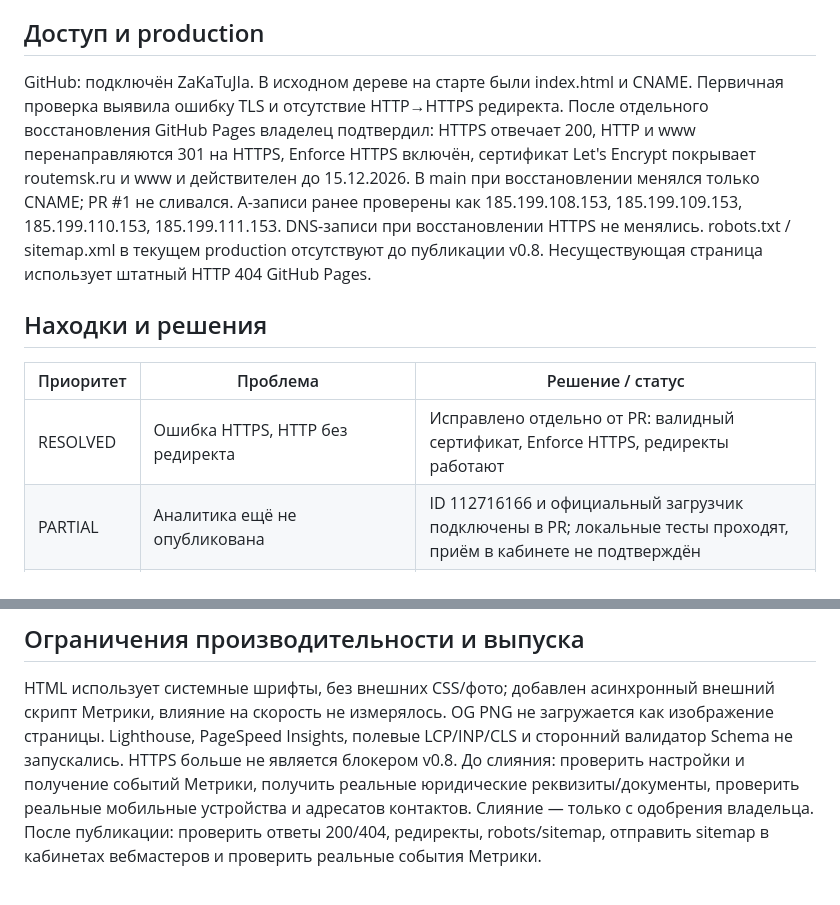
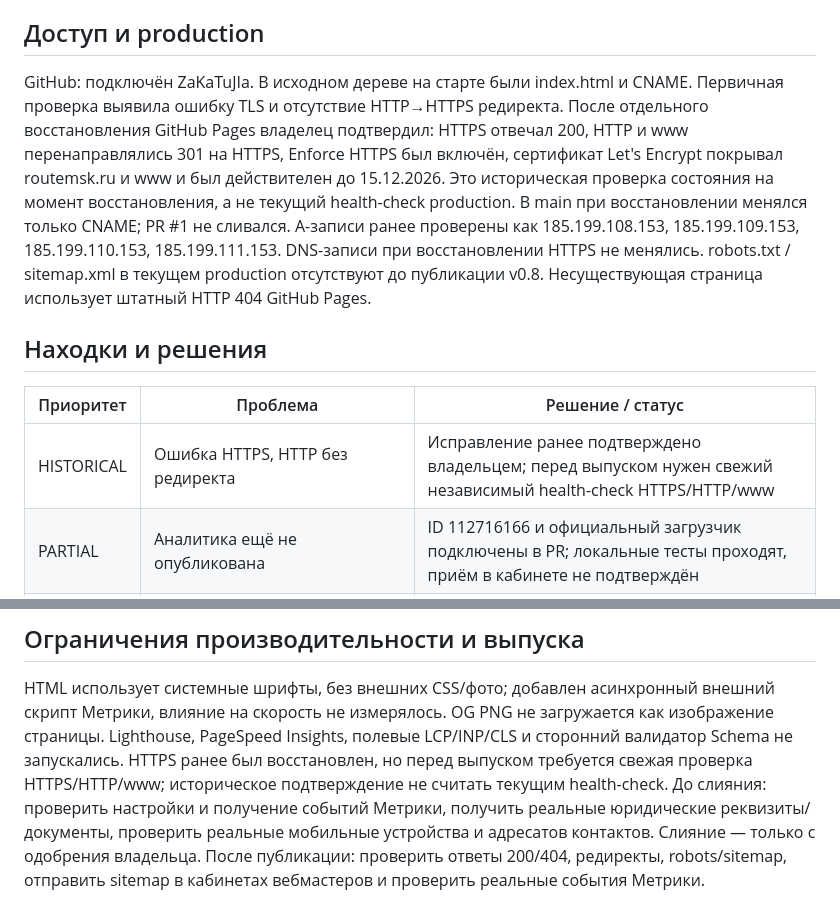
Before and after one commit to ZaKaTuJIa/routemsk, a Markdown page: AUDIT_v0.8.md, 2 parts joined by grey strips. GitHub-like rendering.

Commit message:
docs: qualify historical HTTPS status in v0.8 audit

```diff
--- a/AUDIT_v0.8.md
+++ b/AUDIT_v0.8.md
@@ -6,7 +6,7 @@
 ## Доступ и production
 
 GitHub: подключён ZaKaTuJIa. В исходном дереве на старте были index.html и CNAME.
-Первичная проверка выявила ошибку TLS и отсутствие HTTP→HTTPS редиректа. После отдельного восстановления GitHub Pages владелец подтвердил: HTTPS отвечает 200, HTTP и www перенаправляются 301 на HTTPS, Enforce HTTPS включён, сертификат Let's Encrypt покрывает routemsk.ru и www и действителен до 15.12.2026. В main при восстановлении менялся только CNAME; PR #1 не сливался.
+Первичная проверка выявила ошибку TLS и отсутствие HTTP→HTTPS редиректа. После отдельного восстановления GitHub Pages владелец подтвердил: HTTPS отвечал 200, HTTP и www перенаправлялись 301 на HTTPS, Enforce HTTPS был включён, сертификат Let's Encrypt покрывал routemsk.ru и www и был действителен до 15.12.2026. Это историческая проверка состояния на момент восстановления, а не текущий health-check production. В main при восстановлении менялся только CNAME; PR #1 не сливался.
 A-записи ранее проверены как 185.199.108.153, 185.199.109.153, 185.199.110.153, 185.199.111.153. DNS-записи при восстановлении HTTPS не менялись.
 robots.txt / sitemap.xml в текущем production отсутствуют до публикации v0.8. Несуществующая страница использует штатный HTTP 404 GitHub Pages.
 
@@ -14,7 +14,7 @@ robots.txt / sitemap.xml в текущем production отсутствуют д
 
 | Приоритет | Проблема | Решение / статус |
 | --- | --- | --- |
-| RESOLVED | Ошибка HTTPS, HTTP без редиректа | Исправлено отдельно от PR: валидный сертификат, Enforce HTTPS, редиректы работают |
+| HISTORICAL | Ошибка HTTPS, HTTP без редиректа | Исправление ранее подтверждено владельцем; перед выпуском нужен свежий независимый health-check HTTPS/HTTP/www |
 | PARTIAL | Аналитика ещё не опубликована | ID 112716166 и официальный загрузчик подключены в PR; локальные тесты проходят, приём в кабинете не подтверждён |
 | HIGH | Политика/согласие «готовится», нет реквизитов исполнителя | Требуются реальные данные и утверждённые документы; не подменять выдуманными |
 | MEDIUM | Нет canonical / OG / favicon | Добавлены целевой HTTPS URL, PNG 1200×630, SVG favicon |
@@ -62,7 +62,7 @@ ID 112716166 получен. Настройка целей и получение
 
 HTML использует системные шрифты, без внешних CSS/фото; добавлен асинхронный внешний скрипт Метрики, влияние на скорость не измерялось. OG PNG не загружается как изображение страницы.
 Lighthouse, PageSpeed Insights, полевые LCP/INP/CLS и сторонний валидатор Schema не запускались.
-HTTPS больше не является блокером v0.8.
+HTTPS ранее был восстановлен, но перед выпуском требуется свежая проверка HTTPS/HTTP/www; историческое подтверждение не считать текущим health-check.
 До слияния: проверить настройки и получение событий Метрики, получить реальные юридические реквизиты/документы, проверить реальные мобильные устройства и адресатов контактов. Слияние — только с одобрения владельца.
 После публикации: проверить ответы 200/404, редиректы, robots/sitemap, отправить sitemap в кабинетах вебмастеров и проверить реальные события Метрики.
 
```
